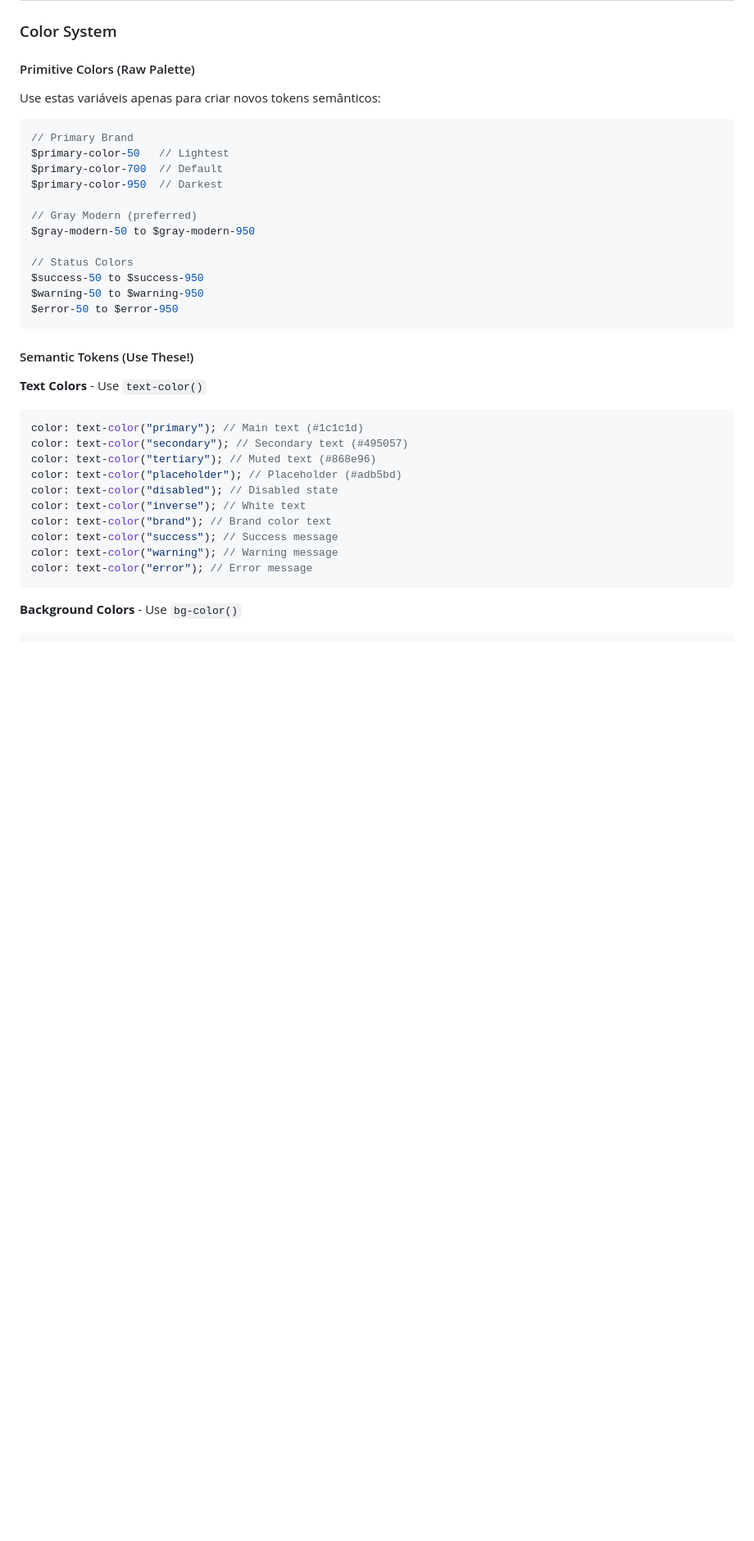
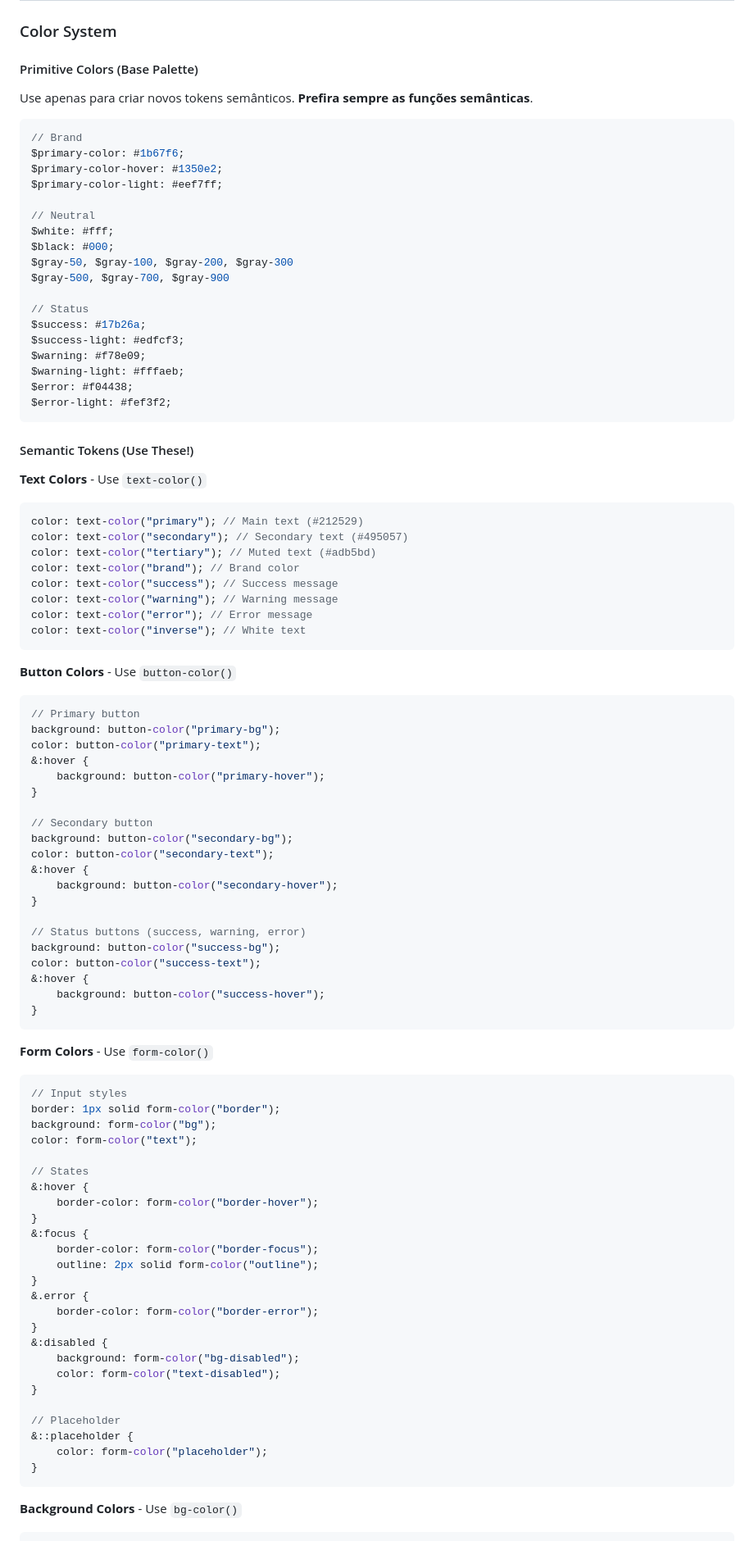
Before and after one commit to tales-bluecrocus/byrde, a Markdown page: assets/scss/README.md, the part around one of its changes. Shown at 82% size. Rendered like a GitHub page; blank space fills up the shorter version.

````diff
--- a/assets/scss/README.md
+++ b/assets/scss/README.md
@@ -20,23 +20,29 @@ scss/
 
 ### Color System
 
-#### Primitive Colors (Raw Palette)
+#### Primitive Colors (Base Palette)
 
-Use estas variáveis apenas para criar novos tokens semânticos:
+Use apenas para criar novos tokens semânticos. **Prefira sempre as funções semânticas**.
 
 ```scss
-// Primary Brand
-$primary-color-50   // Lightest
-$primary-color-700  // Default
-$primary-color-950  // Darkest
+// Brand
+$primary-color: #1b67f6;
+$primary-color-hover: #1350e2;
+$primary-color-light: #eef7ff;
 
-// Gray Modern (preferred)
-$gray-modern-50 to $gray-modern-950
+// Neutral
+$white: #fff;
+$black: #000;
+$gray-50, $gray-100, $gray-200, $gray-300
+$gray-500, $gray-700, $gray-900
 
-// Status Colors
-$success-50 to $success-950
-$warning-50 to $warning-950
-$error-50 to $error-950
+// Status
+$success: #17b26a;
+$success-light: #edfcf3;
+$warning: #f78e09;
+$warning-light: #fffaeb;
+$error: #f04438;
+$error-light: #fef3f2;
 ```
 
 #### Semantic Tokens (Use These!)
@@ -44,16 +50,69 @@ $error-50 to $error-950
 **Text Colors** - Use `text-color()`
 
 ```scss
-color: text-color("primary"); // Main text (#1c1c1d)
+color: text-color("primary"); // Main text (#212529)
 color: text-color("secondary"); // Secondary text (#495057)
-color: text-color("tertiary"); // Muted text (#868e96)
-color: text-color("placeholder"); // Placeholder (#adb5bd)
-color: text-color("disabled"); // Disabled state
-color: text-color("inverse"); // White text
-color: text-color("brand"); // Brand color text
+color: text-color("tertiary"); // Muted text (#adb5bd)
+color: text-color("brand"); // Brand color
 color: text-color("success"); // Success message
 color: text-color("warning"); // Warning message
 color: text-color("error"); // Error message
+color: text-color("inverse"); // White text
+```
+
+**Button Colors** - Use `button-color()`
+
+```scss
+// Primary button
+background: button-color("primary-bg");
+color: button-color("primary-text");
+&:hover {
+	background: button-color("primary-hover");
+}
+
+// Secondary button
+background: button-color("secondary-bg");
+color: button-color("secondary-text");
+&:hover {
+	background: button-color("secondary-hover");
+}
+
+// Status buttons (success, warning, error)
+background: button-color("success-bg");
+color: button-color("success-text");
+&:hover {
+	background: button-color("success-hover");
+}
+```
+
+**Form Colors** - Use `form-color()`
+
+```scss
+// Input styles
+border: 1px solid form-color("border");
+background: form-color("bg");
+color: form-color("text");
+
+// States
+&:hover {
+	border-color: form-color("border-hover");
+}
+&:focus {
+	border-color: form-color("border-focus");
+	outline: 2px solid form-color("outline");
+}
+&.error {
+	border-color: form-color("border-error");
+}
+&:disabled {
+	background: form-color("bg-disabled");
+	color: form-color("text-disabled");
+}
+
+// Placeholder
+&::placeholder {
+	color: form-color("placeholder");
+}
 ```
 
 **Background Colors** - Use `bg-color()`
````
Also changed, not shown: other parts of assets/scss/README.md (+154 -118 lines).
